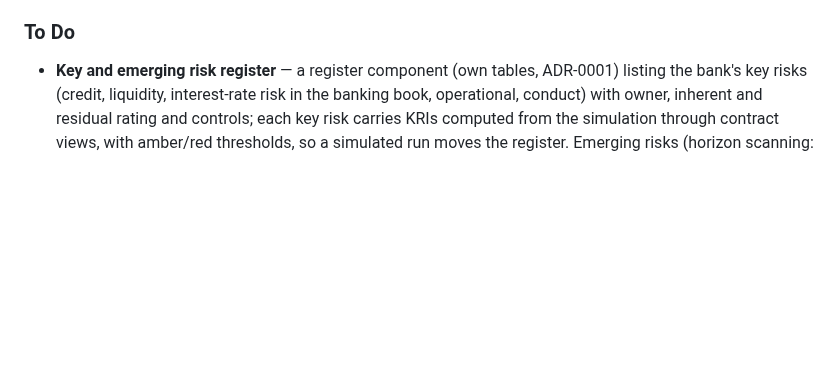
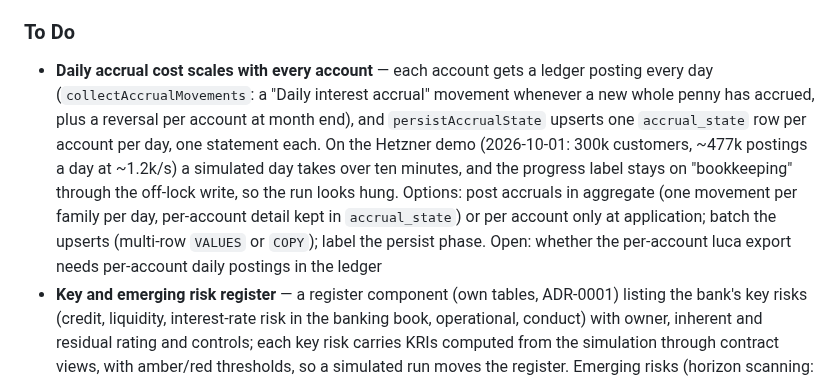
Before and after one commit to drummonds/gobank, a Markdown page: ROADMAP.md, the part around the change. GitHub-like rendering; blank space fills up the shorter version.

Commit message:
Roadmap: daily accrual posts per account per day
Co-Authored-By: Claude Opus 5.5 <noreply@anthropic.com>

```diff
--- a/ROADMAP.md
+++ b/ROADMAP.md
@@ -19,6 +19,19 @@ The browser-based model proves the banking core works end-to-end.
 
 ### To Do
 
+- **Daily accrual cost scales with every account** — each account gets a
+  ledger posting every day (`collectAccrualMovements`: a "Daily interest
+  accrual" movement whenever a new whole penny has accrued, plus a reversal
+  per account at month end), and `persistAccrualState` upserts one
+  `accrual_state` row per account per day, one statement each. On the
+  Hetzner demo (2026-10-01: 300k customers, ~477k postings a day at
+  ~1.2k/s) a simulated day takes over ten minutes, and the progress label
+  stays on "bookkeeping" through the off-lock write, so the run looks hung.
+  Options: post accruals in aggregate (one movement per family per day,
+  per-account detail kept in `accrual_state`) or per account only at
+  application; batch the upserts (multi-row `VALUES` or `COPY`); label the
+  persist phase. Open: whether the per-account luca export needs
+  per-account daily postings in the ledger
 - **Key and emerging risk register** — a register component (own tables,
   ADR-0001) listing the bank's key risks (credit, liquidity, interest-rate
   risk in the banking book, operational, conduct) with owner, inherent and
```
